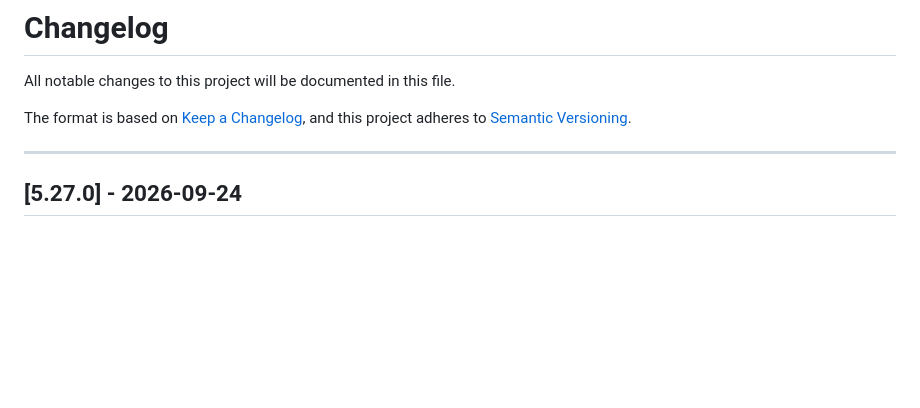
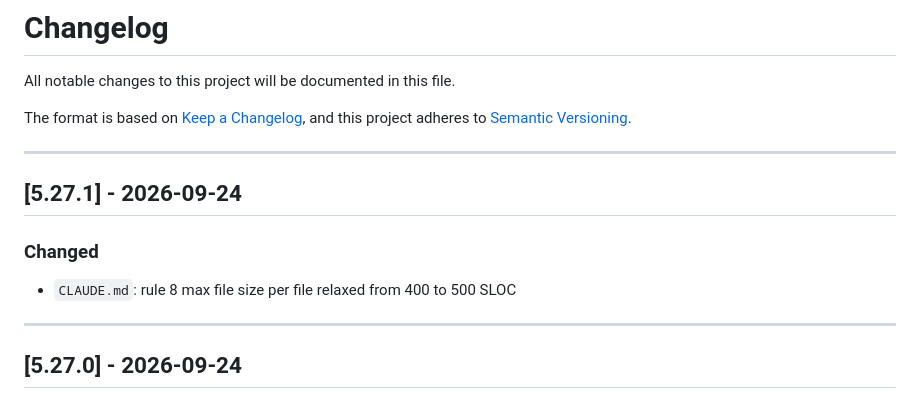
Before and after one commit to lavantien/dotfiles, a Markdown page: CHANGELOG.md, the part around the change. GitHub-like rendering; blank space fills up the shorter version.

Commit message:
chore: release v5.27.1

```diff
--- a/CHANGELOG.md
+++ b/CHANGELOG.md
@@ -4,6 +4,14 @@ All notable changes to this project will be documented in this file.
 
 The format is based on [Keep a Changelog](https://keepachangelog.com/en/1.0.0/),
 and this project adheres to [Semantic Versioning](https://semver.org/spec/v2.0.0.html).
+
+---
+
+## [5.27.1] - 2026-09-24
+
+### Changed
+
+- `CLAUDE.md`: rule 8 max file size per file relaxed from 400 to 500 SLOC
 
 ---
 
```
